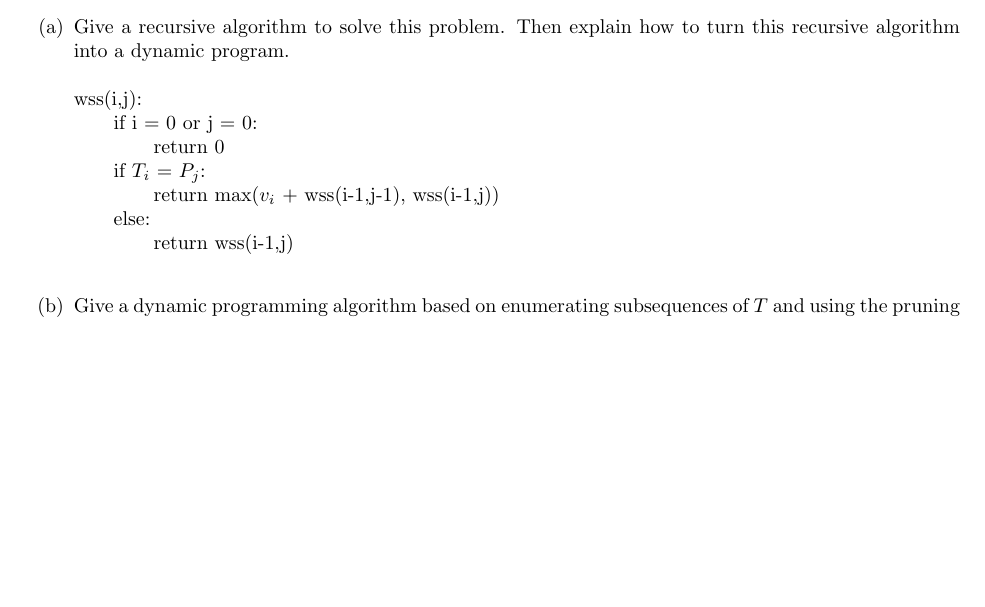
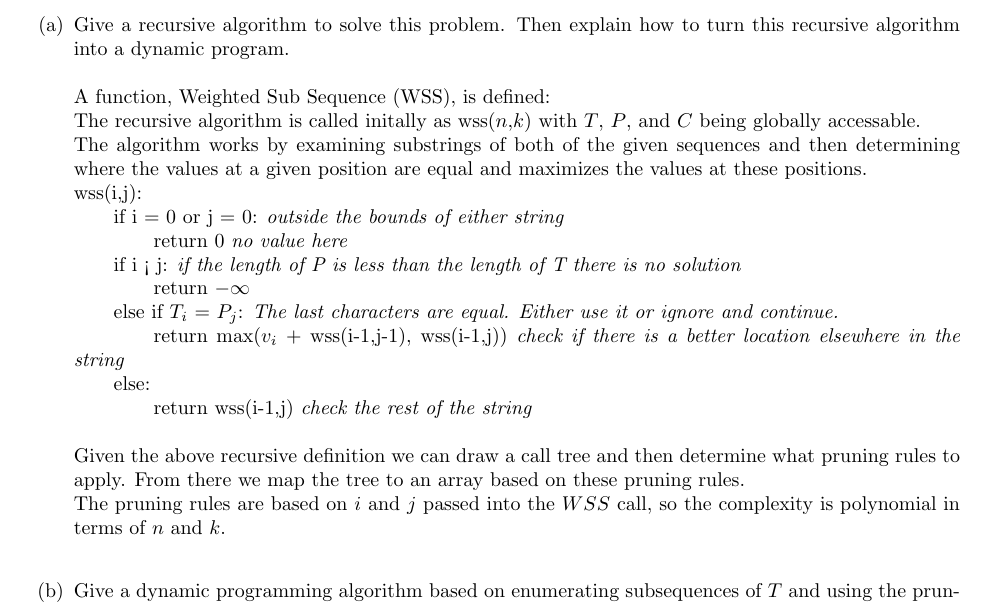
Before and after one commit to melvingm101/CS1510, a LaTeX problem sheet (hw16.tex): part of the page, cut so that both start at the same text, the shorter picture padded with empty space. Compiled offline with pdfLaTeX.

Commit message:
20a answer

```diff
--- a/hw16.tex
+++ b/hw16.tex
@@ -27,16 +27,27 @@
 		\item[(a)]	Give a recursive algorithm to solve this problem. Then explain how to turn this recursive algorithm
 					into a dynamic program.\\
 					\\
+					A function, Weighted Sub Sequence (WSS), is defined:\\
+					The recursive algorithm is called initally as wss($n$,$k$) with $T$, $P$, and $C$ being globally accessable.\\
+					The algorithm works by examining substrings of both of the given sequences and then determining where
+					the values at a given position are equal and maximizes the values at these positions.
+					\\
 					wss(i,j):\\
-					\tab if i = 0 or j = 0:\\
-					\tabb return 0\\
-					\tab if $T_i$ = $P_j$:\\
-					\tabb return max($v_i$ + wss(i-1,j-1), wss(i-1,j))\\
+					\tab if i = 0 or j = 0: \emph{outside the bounds of either string}\\
+					\tabb return 0 \emph{no value here}\\
+					\tab if i < j: \emph{if the length of P is less than the length of T there is no solution}\\
+					\tabb return $- \infty$\\
+					\tab else if $T_i$ = $P_j$: \emph{The last characters are equal. Either use it or ignore and continue.}\\
+					\tabb return max($v_i$ + wss(i-1,j-1), wss(i-1,j)) \emph{check if there is a better location elsewhere in the string}\\
 					\tab else:\\
-					\tabb return wss(i-1,j)\\
-
+					\tabb return wss(i-1,j) \emph{check the rest of the string}\\
+					\\
+					Given the above recursive definition we can draw a call tree and then determine what pruning rules
+					to apply. From there we map the tree to an array based on these pruning rules.\\
+					The pruning rules are based on $i$ and $j$ passed into the $WSS$ call, so the complexity
+					is polynomial in terms of $n$ and $k$.\\
 		\item[(b)]	Give a dynamic programming algorithm based on enumerating subsequences of $T$ and using the
-					pruning method.
+					pruning method.\\
 		\item[(c)]	Give a dynamic programming algorithm based on enumerating subsequences of $P$ and using the
 					pruning method.
 	\end{enumerate}
```
Also changed, not shown: hw16.pdf.
